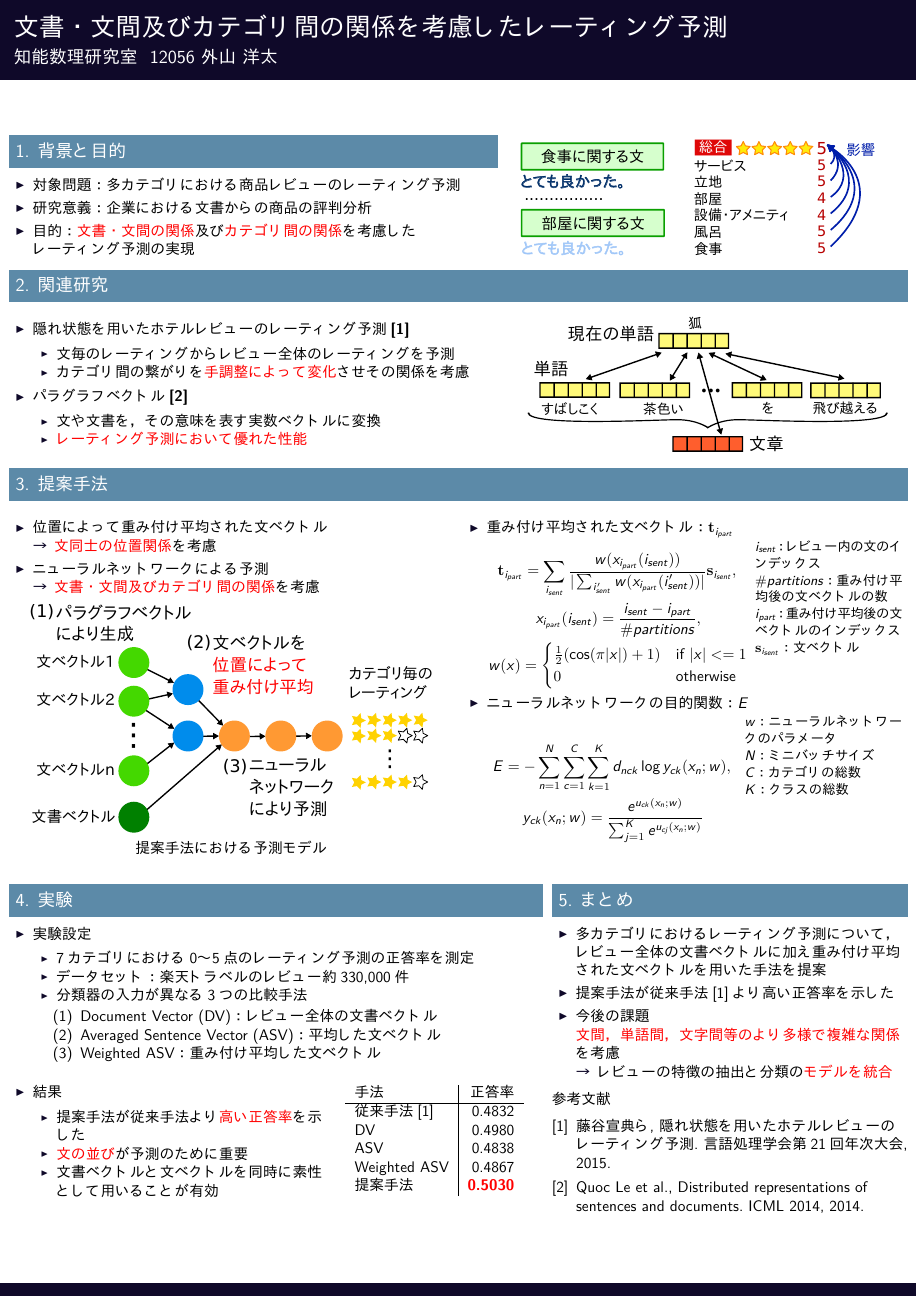
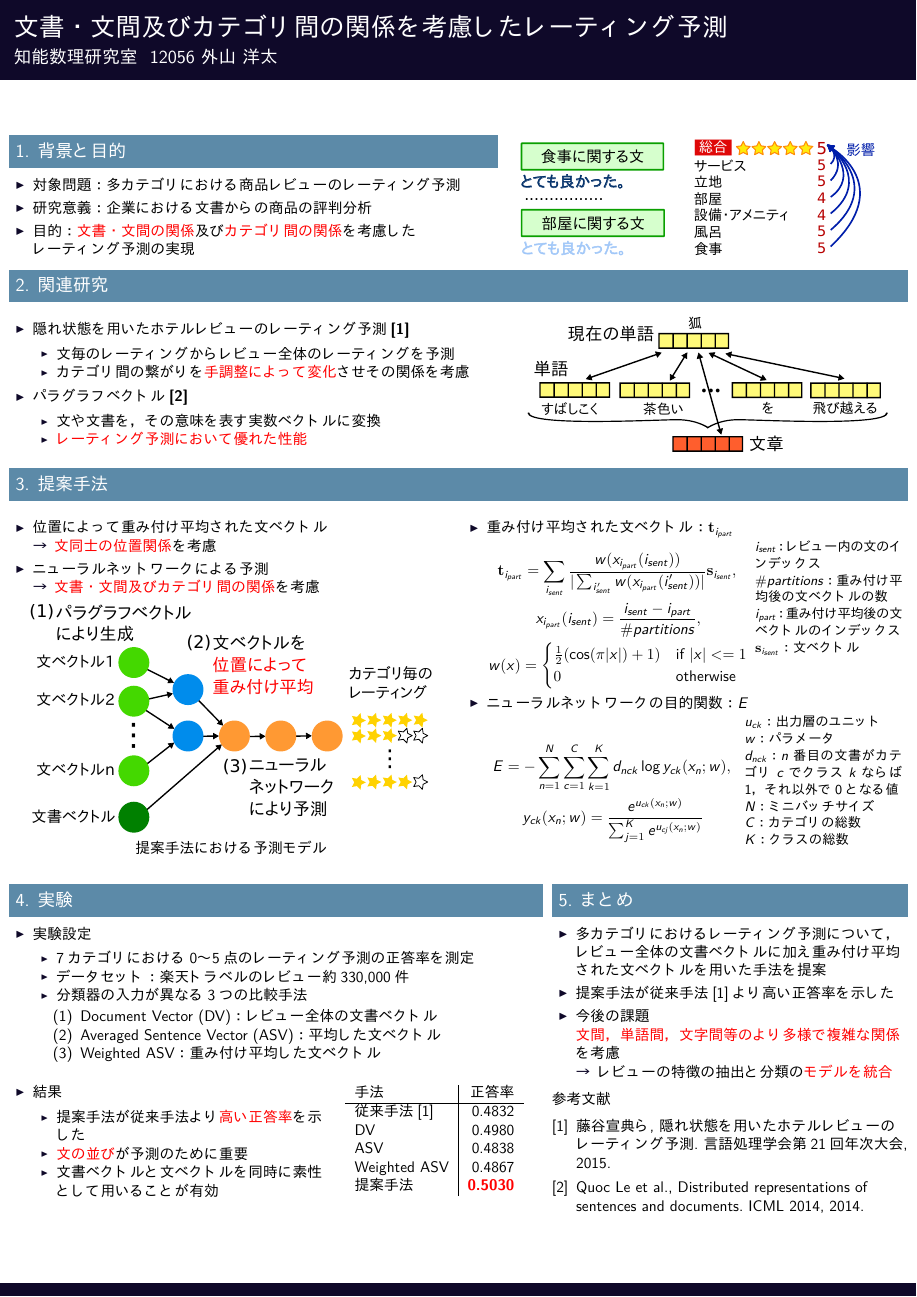
Before and after one commit to ytoyama/bachelor_thesis, LaTeX slides (poster/poster.tex): the whole page. The pictures show the PDF file poster/poster.pdf that the author committed with the source.

Commit message:
Append description of variables

```diff
--- a/poster/poster.tex
+++ b/poster/poster.tex
@@ -187,10 +187,12 @@
           }{0.375\linewidth}{
             \small
             %$u_{ck}$：出力層のユニットの出力値 \\
+            $u_{ck}$：出力層のユニット \\
             %$y_{ck}$：カテゴリ$c$においてクラス$k$が選ばれる確率 \\
-            $w$：ニューラルネットワークのパラメータ \\
-            %$d_{nck}$：$n$番目の文書がカテゴリ$c$でクラス$k$ならば1、
-            %それ以外で0となる値 \\
+            %$w$：ニューラルネットワークのパラメータ \\
+            $w$：パラメータ \\
+            $d_{nck}$：$n$番目の文書がカテゴリ$c$でクラス$k$ならば1、
+            それ以外で0となる値 \\
             $N$：ミニバッチサイズ \\
             $C$：カテゴリの総数 \\
             $K$：クラスの総数 \\
```
Also changed, not shown: poster/poster.pdf.
